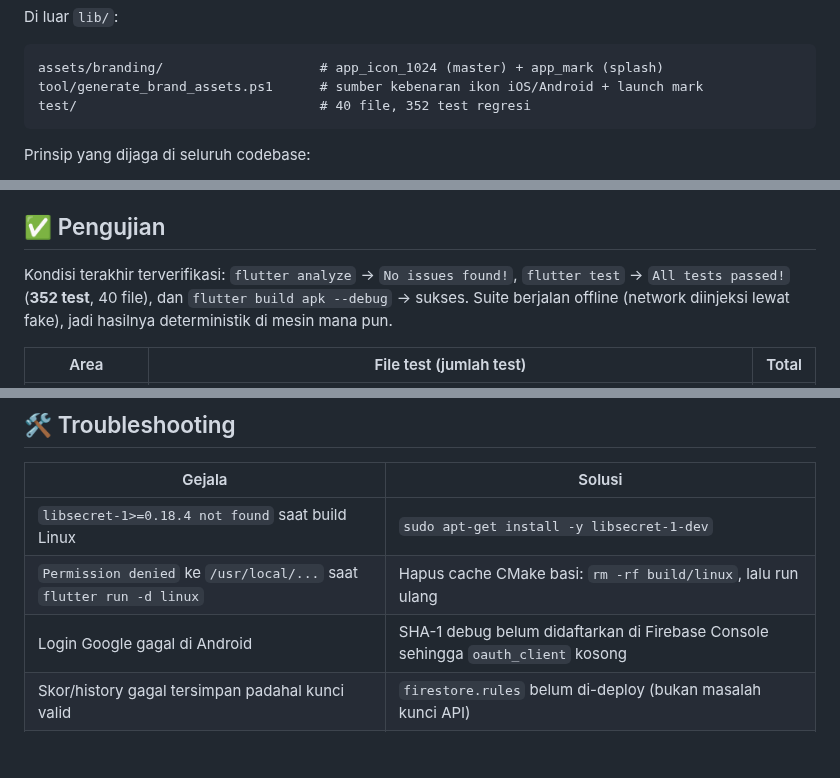
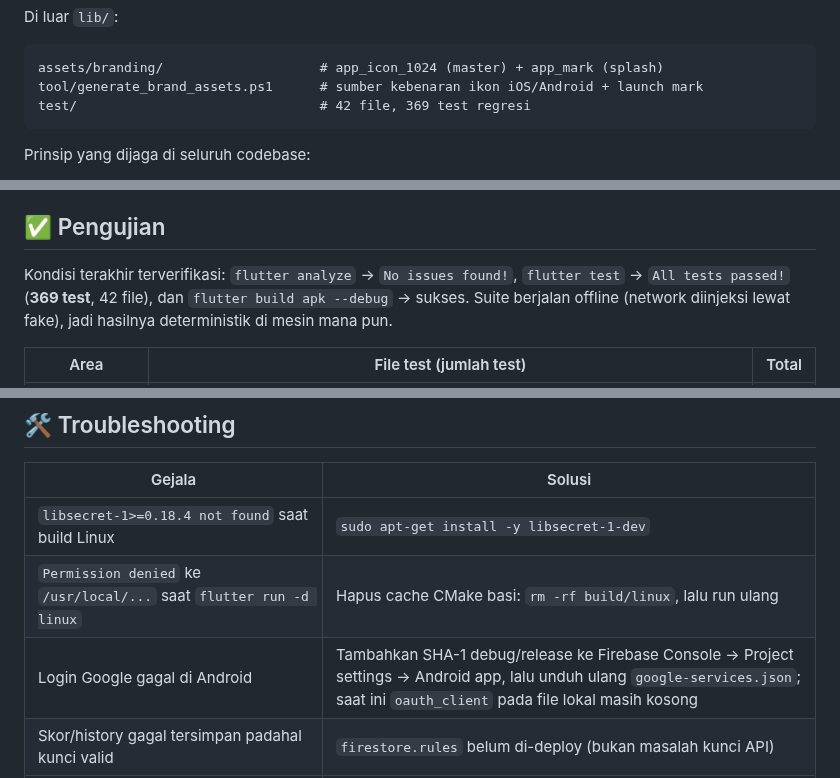
Before and after one commit to andrest1101/literasi-ai, a Markdown page: README.md, 3 parts joined by grey strips. Rendered like a GitHub page; blank space fills up the shorter version.

````diff
--- a/README.md
+++ b/README.md
@@ -143,7 +143,7 @@ Di luar `lib/`:
 ```
 assets/branding/                    # app_icon_1024 (master) + app_mark (splash)
 tool/generate_brand_assets.ps1      # sumber kebenaran ikon iOS/Android + launch mark
-test/                               # 40 file, 352 test regresi
+test/                               # 42 file, 369 test regresi
 ```
 
 Prinsip yang dijaga di seluruh codebase:
@@ -223,7 +223,7 @@ BYOK (Bring Your Own Key) memungkinkan reviewer menjalankan fitur live tanpa kar
 ## ✅ Pengujian
 
 Kondisi terakhir terverifikasi: `flutter analyze` → `No issues found!`,
-`flutter test` → `All tests passed!` (**352 test**, 40 file), dan
+`flutter test` → `All tests passed!` (**369 test**, 42 file), dan
 `flutter build apk --debug` → sukses. Suite berjalan offline (network
 diinjeksi lewat fake), jadi hasilnya deterministik di mesin mana pun.
 
@@ -275,7 +280,7 @@ flutter test --plain-name "cache"     # filter berdasarkan nama
 | ------ | ------ |
 | `libsecret-1>=0.18.4 not found` saat build Linux | `sudo apt-get install -y libsecret-1-dev` |
 | `Permission denied` ke `/usr/local/...` saat `flutter run -d linux` | Hapus cache CMake basi: `rm -rf build/linux`, lalu run ulang |
-| Login Google gagal di Android | SHA-1 debug belum didaftarkan di Firebase Console sehingga `oauth_client` kosong |
+| Login Google gagal di Android | Tambahkan SHA-1 debug/release ke Firebase Console → Project settings → Android app, lalu unduh ulang `google-services.json`; saat ini `oauth_client` pada file lokal masih kosong |
 | Skor/history gagal tersimpan padahal kunci valid | `firestore.rules` belum di-deploy (bukan masalah kunci API) |
 | Selalu `TIDAK_DAPAT_DIPASTIKAN` | Kunci Gemini kosong/invalid — cek **Profil → Kunci API Gemini**, atau pakai mode demo |
 | `flutter` CLI macet di terminal | Biasanya terkunci daemon VS Code yang sedang berjalan; tunggu atau tutup run aktif, lalu ulangi |
````
Also changed, not shown: other parts of README.md (+9 -4 lines), CHANGELOG_UI.md (+33 -0 lines), progress.md (+39 -1 lines).
